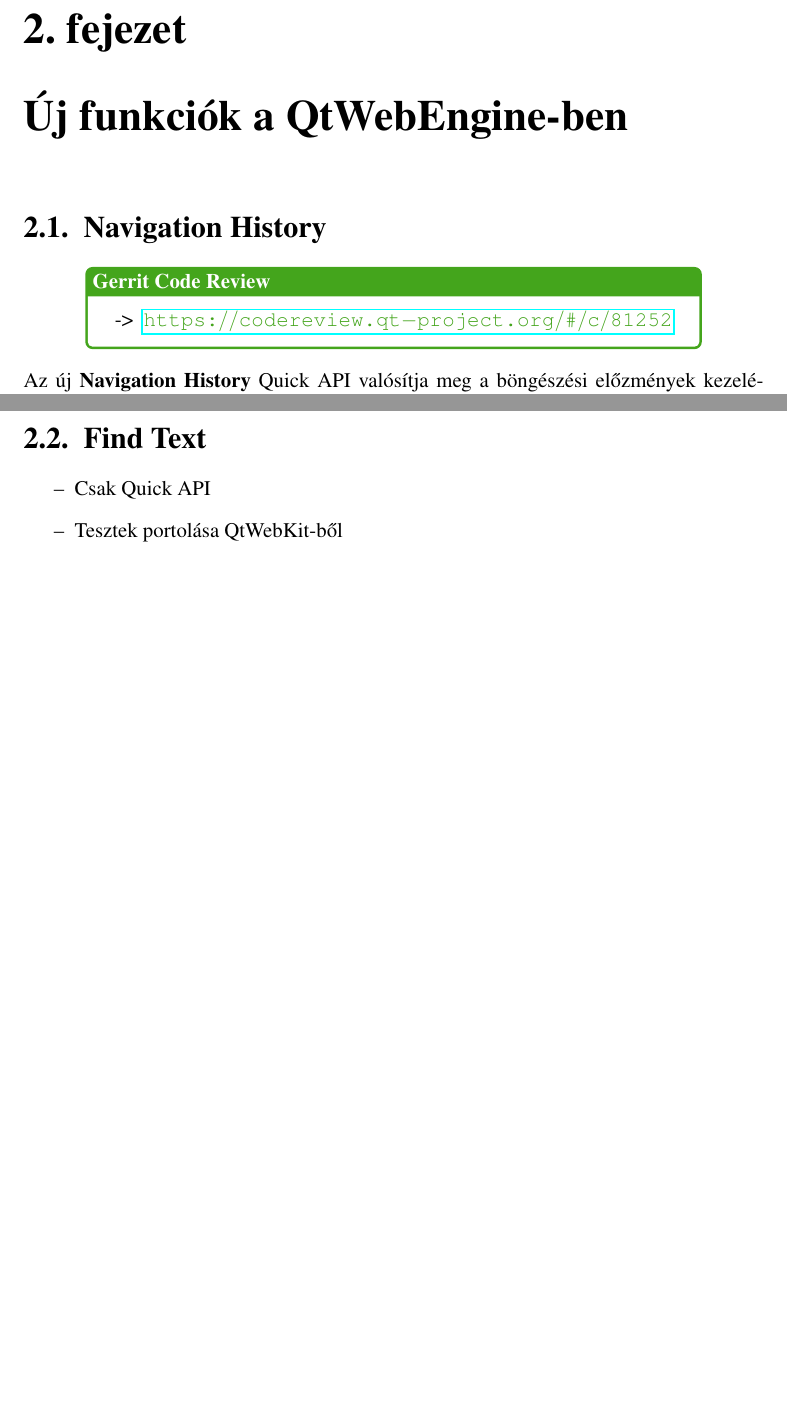
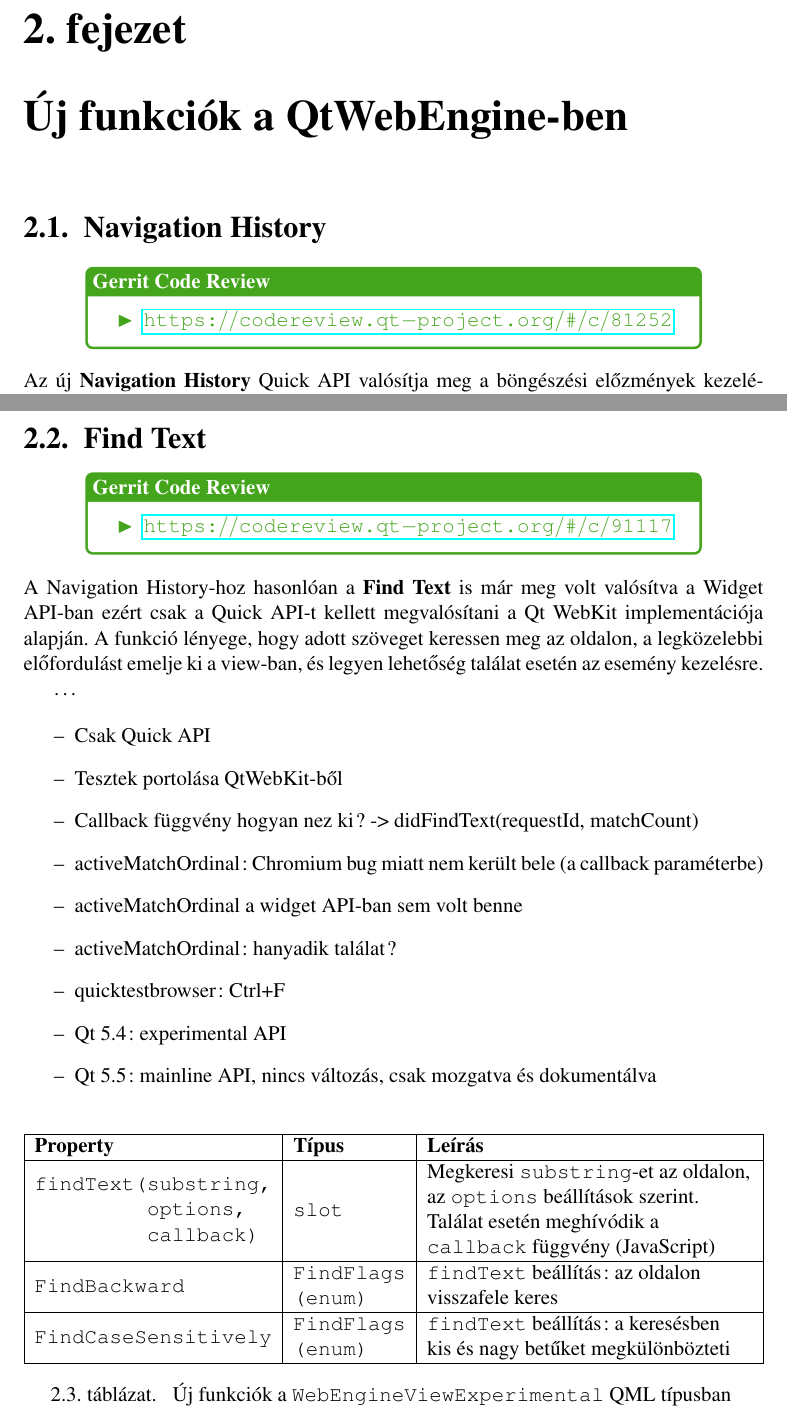
Before and after one commit to stampho/diplomamunka, a LaTeX thesis (diplomamunka.tex): two parts of pages 24 and 26 of 41, joined at a grey line, cut so that both start at the same text, the shorter picture padded with empty space. Compiled offline with pdfLaTeX.

Commit message:
Find Text: Describe properties and add notes

```diff
--- a/diplomamunka.tex
+++ b/diplomamunka.tex
@@ -1045,11 +1045,11 @@ beépítve.
 
 \section{Navigation History}
 
-
 \begin{center}
     \begin{reviewbox}
         \begin{itemize}
-            \item[->] \gerrit{81252}
+            \renewcommand{\labelitemi}{\textcolor{qtgreen}{$\blacktriangleright$}}
+            \item \gerrit{81252}
         \end{itemize}
     \end{reviewbox}
 \end{center}
@@ -1172,10 +1171,68 @@ kompatibilitási okokból.
 
 \section{Find Text}
+
+\begin{center}
+    \begin{reviewbox}
+        \begin{itemize}
+            \renewcommand{\labelitemi}{\textcolor{qtgreen}{$\blacktriangleright$}}
+            \item \gerrit{91117}
+        \end{itemize}
+    \end{reviewbox}
+\end{center}
+
+\noindent
+A Navigation History-hoz hasonlóan a \textbf{Find Text} is már meg volt valósítva a Widget
+API-ban ezért csak a Quick API-t kellett megvalósítani a Qt WebKit implementációja alapján.
+A funkció lényege, hogy adott szöveget keressen meg az oldalon, a legközelebbi előfordulást
+emelje ki a view-ban, és legyen lehetőség találat esetén az esemény kezelésre.
+
+\dots
+
 \begin{itemize}
     \item Csak Quick API
     \item Tesztek portolása QtWebKit-ből
+    \item Callback függvény hogyan nez ki? -> didFindText(requestId, matchCount)
+    \item activeMatchOrdinal: Chromium bug miatt nem került bele (a callback paraméterbe)
+    \item activeMatchOrdinal a widget API-ban sem volt benne
+    \item activeMatchOrdinal: hanyadik találat?
+    \item quicktestbrowser: Ctrl+F
+    \item Qt 5.4: experimental API
+    \item Qt 5.5: mainline API, nincs változás, csak mozgatva és dokumentálva
 \end{itemize}
+
+\begin{table}[h!]
+    \centering
+    \begin{tabular}[t]{ | l | l | p{188pt} | }
+        \hline
+        \textbf{Property} & \textbf{Típus} & \textbf{Leírás} \\ \hline
+
+        \makecell[l]{\texttt{findText(substring,} \\
+                     \texttt{~~~~~~~~~options,} \\
+                     \texttt{~~~~~~~~~callback)}} & \texttt{slot} &
+        \makecell[l]{Megkeresi \texttt{substring}-et az oldalon, \\
+                     az \texttt{options} beállítások szerint. \\
+                     Találat esetén meghívódik a \\
+                     \texttt{callback} függvény (JavaScript)}
+        \\ \hline
+
+        \texttt{FindBackward} & \makecell[l]{\texttt{FindFlags} \\ \texttt{(enum)}} &
+        \makecell[l]{\texttt{findText} beállítás: az oldalon \\
+                     visszafele keres}
+        \\ \hline
+
+        \texttt{FindCaseSensitively} & \makecell[l]{\texttt{FindFlags} \\ \texttt{(enum)}} &
+        \makecell[l]{\texttt{findText} beállítás: a keresésben \\
+                     kis és nagy betűket megkülönbözteti}
+        \\ \hline
+    \end{tabular}
+    \caption{
+        \label{tab:find-text-api}
+        Új funkciók a \texttt{WebEngineViewExperimental} QML típusban
+    }
+\end{table}
+
 \pagebreak
+
 
 \section{Log Level}
 \begin{itemize}
```
Also changed, not shown: diplomamunka.tex (1 more changed lines).
